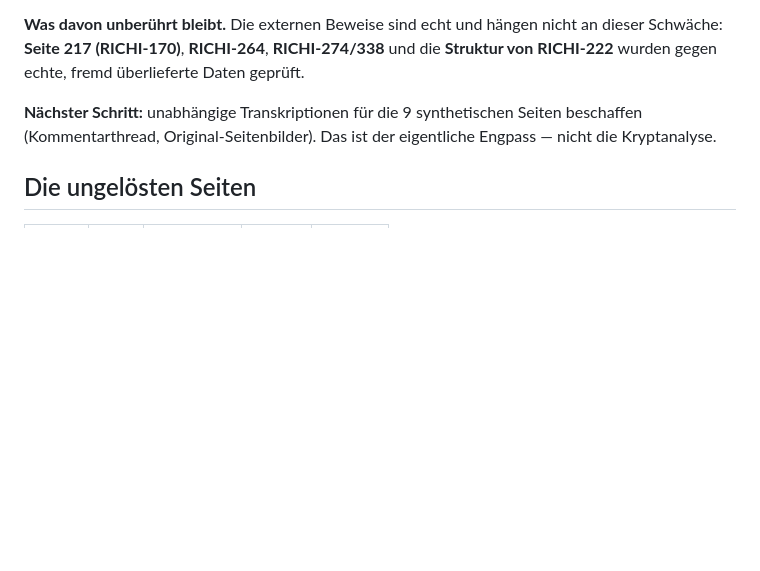
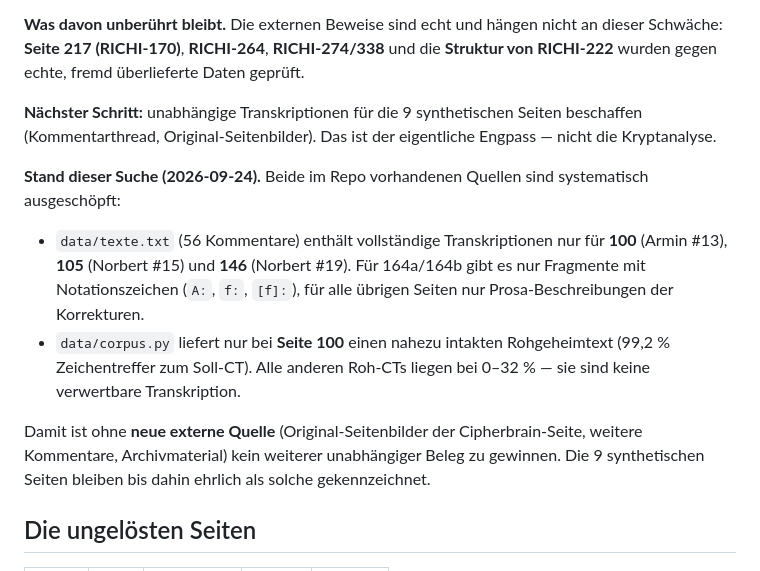
Before and after one commit to kajoty/adfgvx-reconstruction, a Markdown page: README.md, the part around the change. GitHub-like rendering; blank space fills up the shorter version.

Commit message:
README: Quellenlage fuer Schritt 1 dokumentiert (beide Quellen erschoepft)
texte.txt liefert vollstaendige Transkriptionen nur fuer 100/105/146;
corpus.py nur fuer Seite 100 (99.2% Zeichentreffer). Alle anderen Roh-CTs
0-32% -> ohne neue externe Quelle kein weiterer unabhaengiger Beleg.

```diff
--- a/README.md
+++ b/README.md
@@ -543,6 +543,22 @@ fremd überlieferte Daten geprüft.
 Seiten beschaffen (Kommentarthread, Original-Seitenbilder). Das ist der
 eigentliche Engpass — nicht die Kryptanalyse.
 
+**Stand dieser Suche (2026-09-24).** Beide im Repo vorhandenen Quellen sind
+systematisch ausgeschöpft:
+
+- `data/texte.txt` (56 Kommentare) enthält vollständige Transkriptionen nur
+  für **100** (Armin #13), **105** (Norbert #15) und **146** (Norbert #19).
+  Für 164a/164b gibt es nur Fragmente mit Notationszeichen (`A:`, `f:`,
+  `[f]:`), für alle übrigen Seiten nur Prosa-Beschreibungen der Korrekturen.
+- `data/corpus.py` liefert nur bei **Seite 100** einen nahezu intakten
+  Rohgeheimtext (99,2 % Zeichentreffer zum Soll-CT). Alle anderen Roh-CTs
+  liegen bei 0–32 % — sie sind keine verwertbare Transkription.
+
+Damit ist ohne **neue externe Quelle** (Original-Seitenbilder der
+Cipherbrain-Seite, weitere Kommentare, Archivmaterial) kein weiterer
+unabhängiger Beleg zu gewinnen. Die 9 synthetischen Seiten bleiben bis dahin
+ehrlich als solche gekennzeichnet.
+
 ## Die ungelösten Seiten
 
 | Seite | CT | Bigramme | Zellen | Lücken |
```
